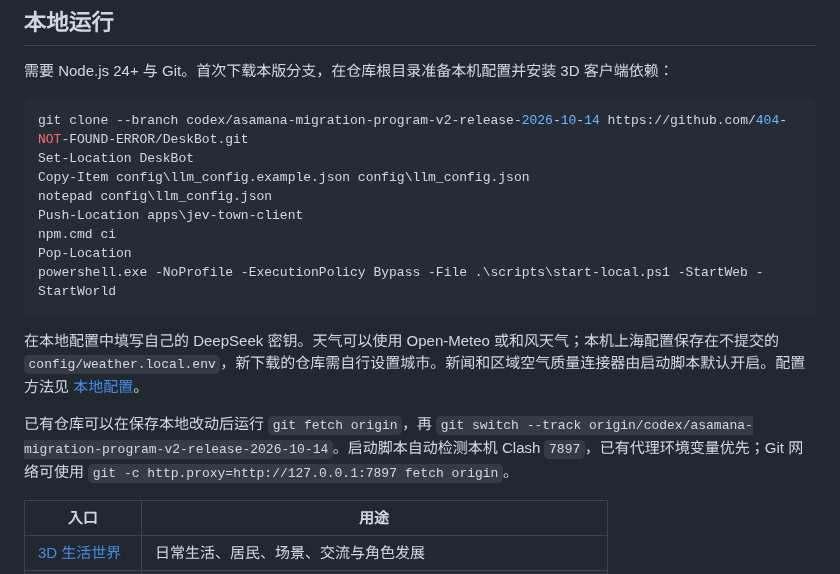
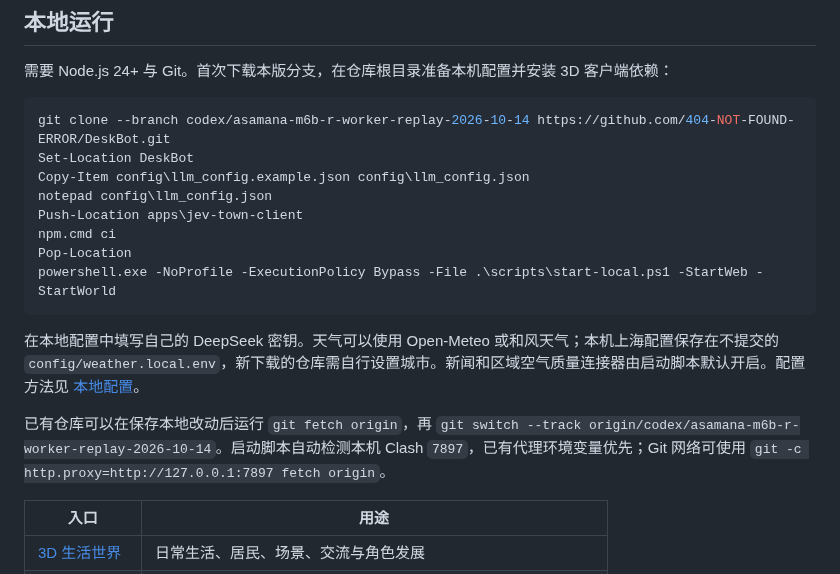
Before and after one commit to 404-NOT-FOUND-ERROR/DeskBot, a Markdown page: README.md, the part around one of its changes. GitHub-like rendering.

````diff
--- a/README.md
+++ b/README.md
@@ -102,7 +104,7 @@ DeskBot 的目标是一个存在于奇幻持续世界中的桌面潮玩生命体
 需要 Node.js 24+ 与 Git。首次下载本版分支，在仓库根目录准备本机配置并安装 3D 客户端依赖：
 
 ```powershell
-git clone --branch codex/asamana-migration-program-v2-release-2026-10-14 https://github.com/404-NOT-FOUND-ERROR/DeskBot.git
+git clone --branch codex/asamana-m6b-r-worker-replay-2026-10-14 https://github.com/404-NOT-FOUND-ERROR/DeskBot.git
 Set-Location DeskBot
 Copy-Item config\llm_config.example.json config\llm_config.json
 notepad config\llm_config.json
@@ -114,7 +116,7 @@ powershell.exe -NoProfile -ExecutionPolicy Bypass -File .\scripts\start-local.ps
 
 在本地配置中填写自己的 DeepSeek 密钥。天气可以使用 Open-Meteo 或和风天气；本机上海配置保存在不提交的 `config/weather.local.env`，新下载的仓库需自行设置城市。新闻和区域空气质量连接器由启动脚本默认开启。配置方法见 [本地配置](config/README.md)。
 
-已有仓库可以在保存本地改动后运行 `git fetch origin`，再 `git switch --track origin/codex/asamana-migration-program-v2-release-2026-10-14`。启动脚本自动检测本机 Clash `7897`，已有代理环境变量优先；Git 网络可使用 `git -c http.proxy=http://127.0.0.1:7897 fetch origin`。
+已有仓库可以在保存本地改动后运行 `git fetch origin`，再 `git switch --track origin/codex/asamana-m6b-r-worker-replay-2026-10-14`。启动脚本自动检测本机 Clash `7897`，已有代理环境变量优先；Git 网络可使用 `git -c http.proxy=http://127.0.0.1:7897 fetch origin`。
 
 | 入口 | 用途 |
 | --- | --- |
````
Also changed, not shown: other parts of README.md (+6 -4 lines), documentation/asamana-m6b-r-worker-replay-release-2026-10-14.md (added, +28 -0 lines), documentation/images/asamana-m6b-r-worker-replay-2026-10-14/live-town-worker-replay.png (added).
